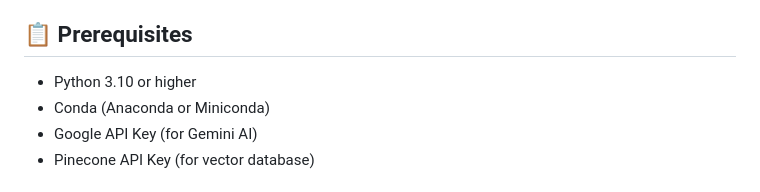
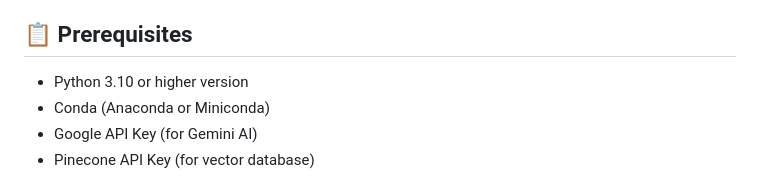
Before and after one commit to JoelJohnsonThomas/Medical-Chatbot, a Markdown page: README.md, the part around the change. GitHub-like rendering.

Commit message:
docs: Clarify Python version prerequisite in README.

```diff
--- a/README.md
+++ b/README.md
@@ -13,7 +13,7 @@ An intelligent medical chatbot powered by Google's Gemini AI, LangChain, and Pin
 
 ## 📋 Prerequisites
 
-- Python 3.10 or higher
+- Python 3.10 or higher version
 - Conda (Anaconda or Miniconda)
 - Google API Key (for Gemini AI)
 - Pinecone API Key (for vector database)
```
